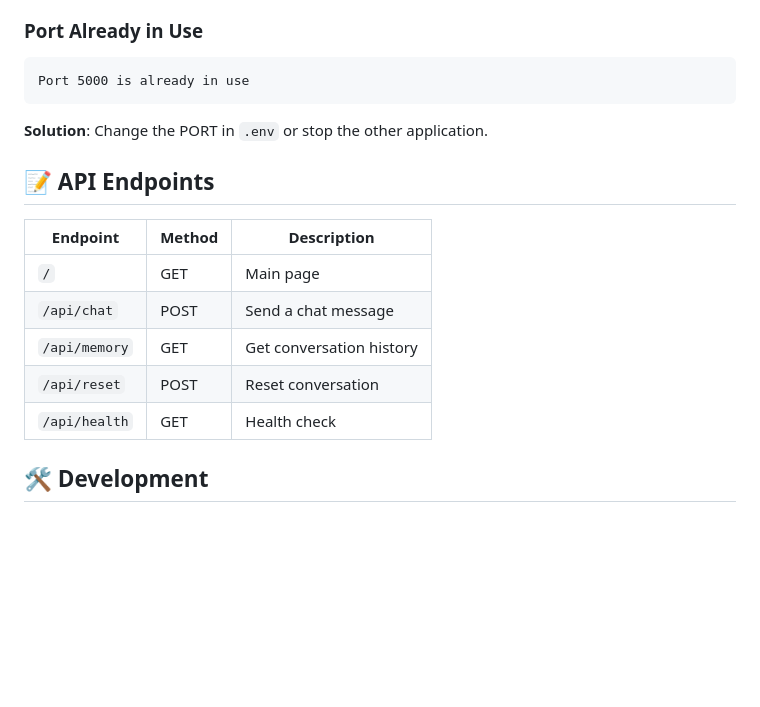
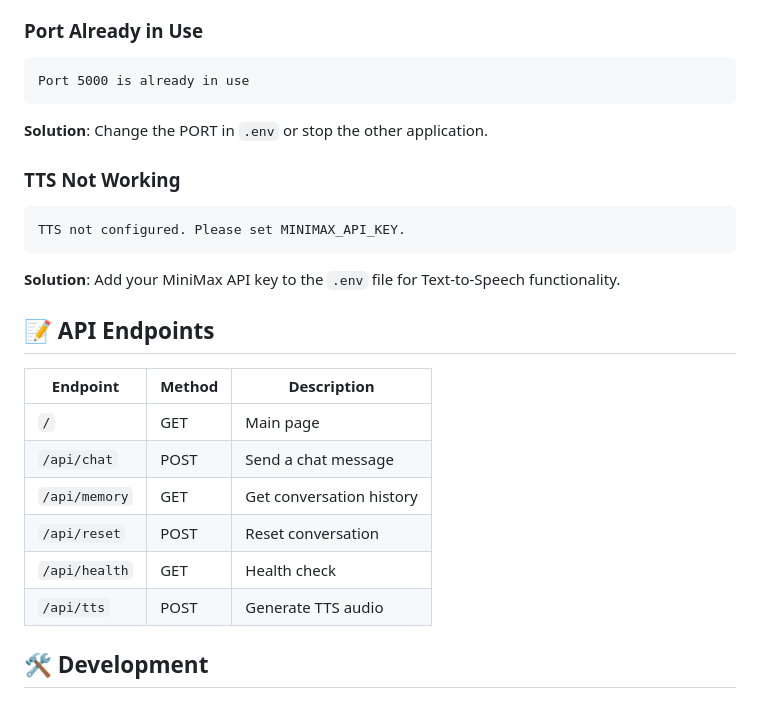
Before and after one commit to YoRzHe-HotaaRu/University-AI-Receptionist, a Markdown page: README.md, the part around one of its changes. Drawn GitHub-style; blank space fills up the shorter version.

````diff
--- a/README.md
+++ b/README.md
@@ -164,6 +190,12 @@ Port 5000 is already in use
 ```
 **Solution**: Change the PORT in `.env` or stop the other application.
 
+### TTS Not Working
+```
+TTS not configured. Please set MINIMAX_API_KEY.
+```
+**Solution**: Add your MiniMax API key to the `.env` file for Text-to-Speech functionality.
+
 ## 📝 API Endpoints
 
 | Endpoint | Method | Description |
@@ -173,6 +205,7 @@ Port 5000 is already in use
 | `/api/memory` | GET | Get conversation history |
 | `/api/reset` | POST | Reset conversation |
 | `/api/health` | GET | Health check |
+| `/api/tts` | POST | Generate TTS audio |
 
 ## 🛠️ Development
 
````
Also changed, not shown: other parts of README.md (+48 -22 lines).
